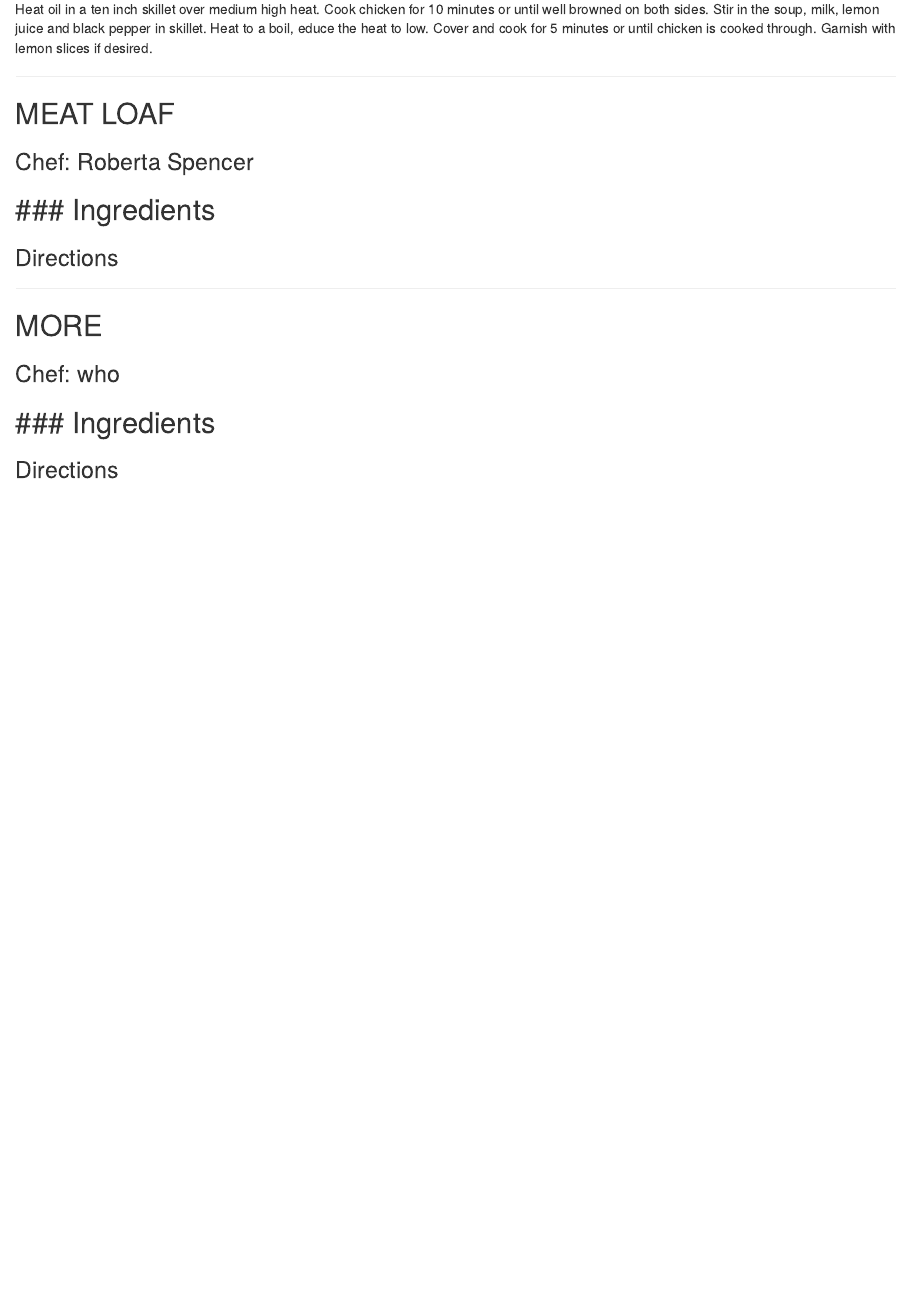
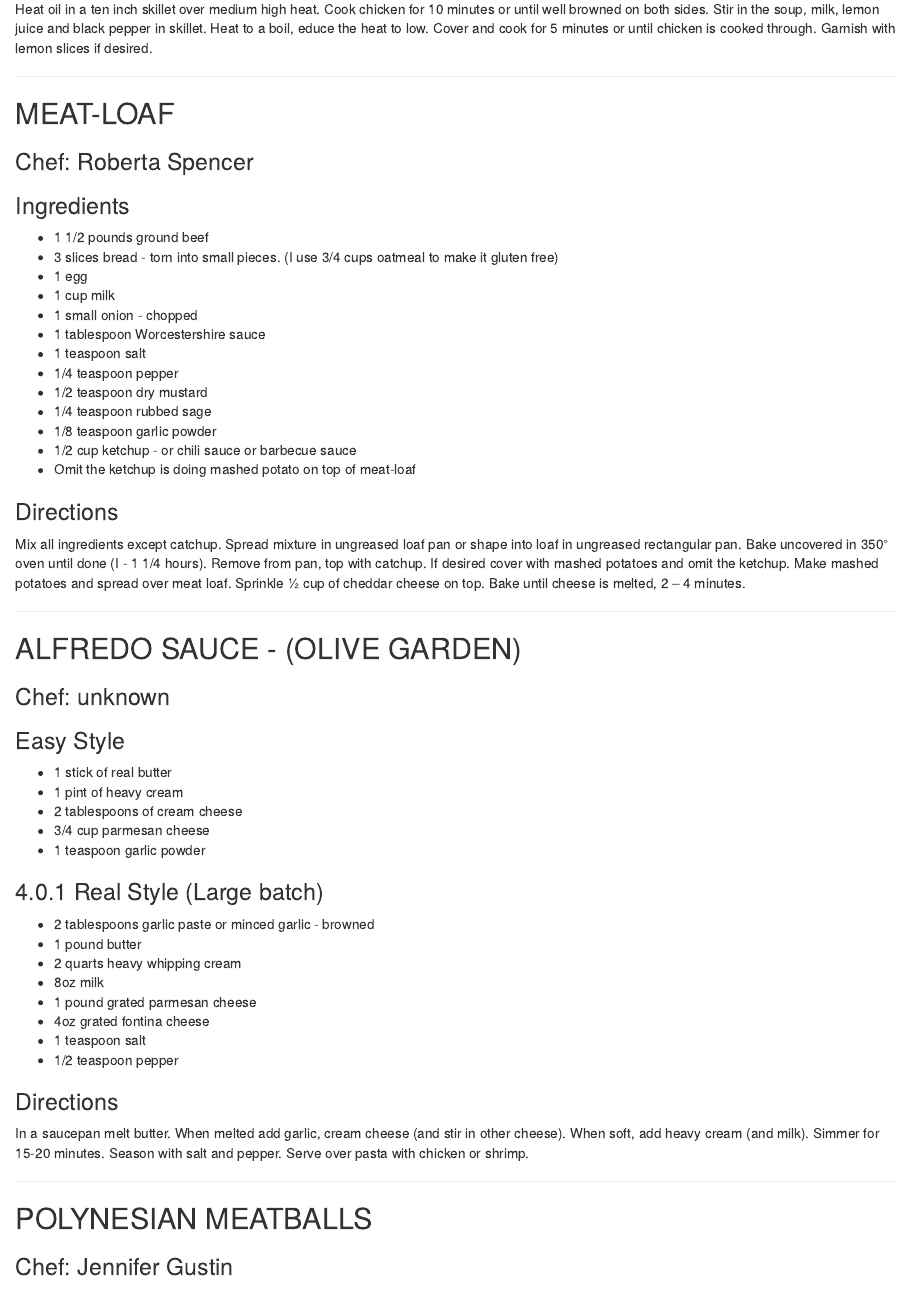
Before and after one commit to hiltonfinancialcorp/hiltonfinancialcorp.github.io, an R Markdown document (01-appetizers_beverages.Rmd): the page in a window 1100 px wide, from 11660 px down. Rendered offline with R 4.5, knitr and Pandoc, with nearby package versions; drawn as R Markdown's standard HTML page in place of the format the file asks for.

Commit message:
Update 01-appetizers_beverages.Rmd

```diff
--- a/01-appetizers_beverages.Rmd
+++ b/01-appetizers_beverages.Rmd
@@ -1542,13 +1542,70 @@ or until vegetables are tender, stiring occasionally. Yield 6 servings.
 - Lemon slices - for optional garnish
 
 ### Directions {-}
-Heat oil in a ten inch skillet over medium high heat. Cook chicken for 10 minutes or until well browned on both sides. Stir in the soup, milk, lemon juice and black pepper in skillet. Heat to a boil, educe the heat to low. Cover and cook for 5 minutes or until chicken is cooked through. Garnish with lemon slices if desired.
-
----
-
-## MEAT LOAF {-}
-
-### Chef: Roberta Spencer {-}
+Heat oil in a ten inch skillet over medium high heat. Cook chicken for 10 minutes or until well browned
+on both sides. Stir in the soup, milk, lemon juice and black pepper in skillet. Heat to a boil,
+educe the heat to low. Cover and cook for 5 minutes or until chicken is cooked through. Garnish with lemon slices if desired.
+
+---
+
+## MEAT-LOAF {-}
+
+### Chef: Roberta Spencer {-}
+
+### Ingredients {-}
+- 1 1/2 pounds ground beef
+- 3 slices bread - torn into small pieces. (I use 3/4 cups oatmeal to make it gluten free)
+- 1 egg
+- 1 cup milk
+- 1 small onion - chopped
+- 1 tablespoon Worcestershire sauce
+- 1 teaspoon salt
+- 1/4 teaspoon pepper
+- 1/2 teaspoon dry mustard
+- 1/4 teaspoon rubbed sage
+- 1/8 teaspoon garlic powder
+- 1/2 cup ketchup - or chili sauce or barbecue sauce
+- Omit the ketchup is doing mashed potato on top of meat-loaf
+
+### Directions {-}
+Mix all ingredients except catchup. Spread mixture in ungreased loaf pan or shape into loaf in ungreased
+rectangular pan. Bake uncovered in 350° oven until done (I - 1 1/4 hours). Remove from pan, top with catchup.
+If desired cover with mashed potatoes and omit the ketchup. Make mashed potatoes and spread over
+meat loaf. Sprinkle ½ cup of  cheddar cheese on top. Bake until cheese is melted, 2 – 4 minutes.
+
+---
+
+## ALFREDO SAUCE - (OLIVE GARDEN) {-}
+
+### Chef: unknown {-}
+
+### Easy Style {-}
+- 1 stick of real butter
+- 1 pint of heavy cream
+- 2 tablespoons of cream cheese
+- 3/4 cup parmesan cheese
+- 1 teaspoon garlic powder
+
+### Real Style (Large batch)
+- 2 tablespoons garlic paste or minced garlic - browned
+- 1 pound butter
+- 2 quarts heavy whipping cream
+- 8oz milk
+- 1 pound grated parmesan cheese
+- 4oz grated fontina cheese
+- 1 teaspoon salt
+- 1/2 teaspoon pepper
+
+### Directions {-}
+In a saucepan melt butter. When melted add garlic, cream cheese (and stir in other cheese).
+When soft, add heavy cream (and milk). Simmer for 15-20 minutes. Season with salt and pepper.
+Serve over pasta with chicken or shrimp.
+
+---
+
+## POLYNESIAN MEATBALLS {-}
+
+### Chef: Jennifer Gustin {-}
 
 ### Ingredients {-}
 -
```
